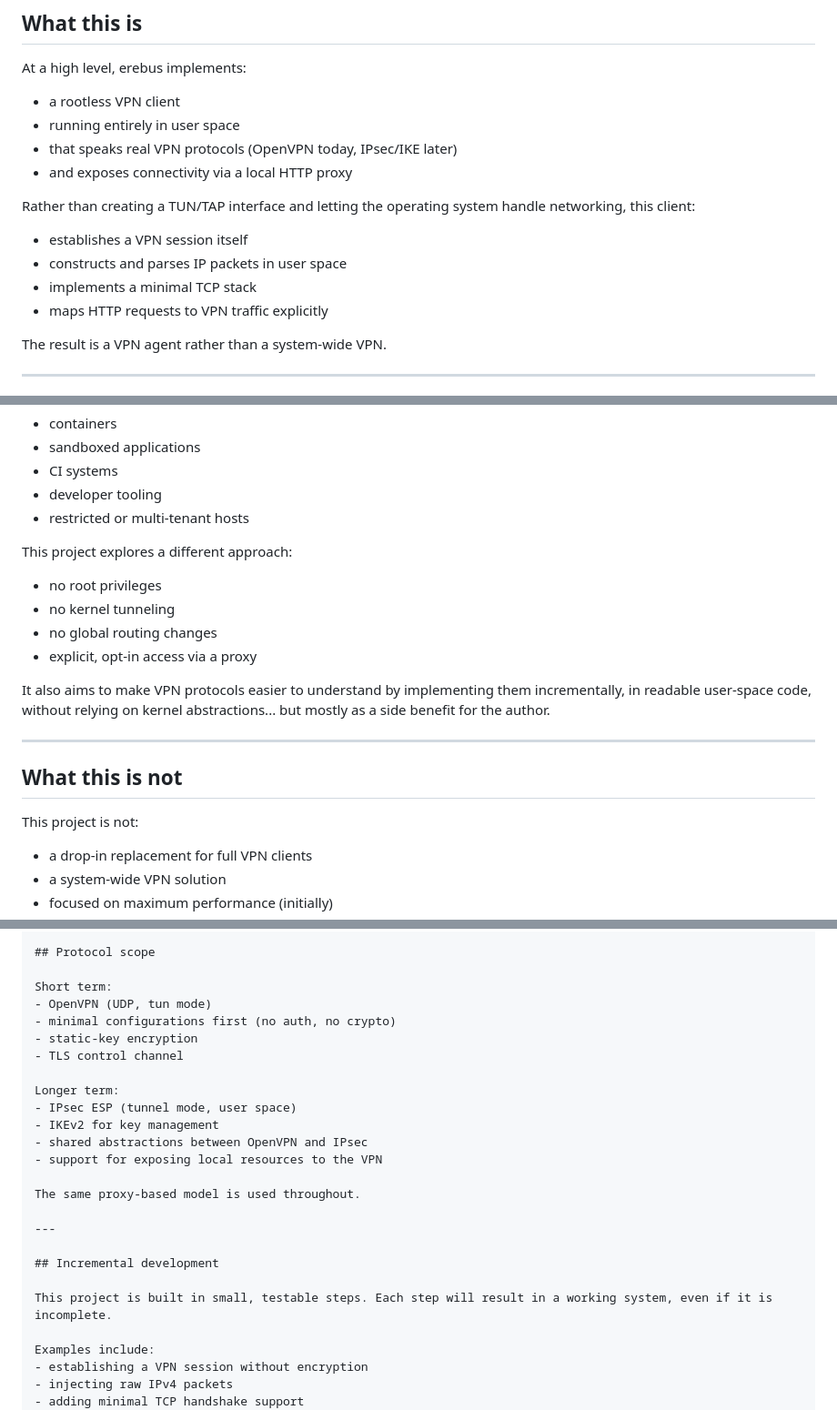
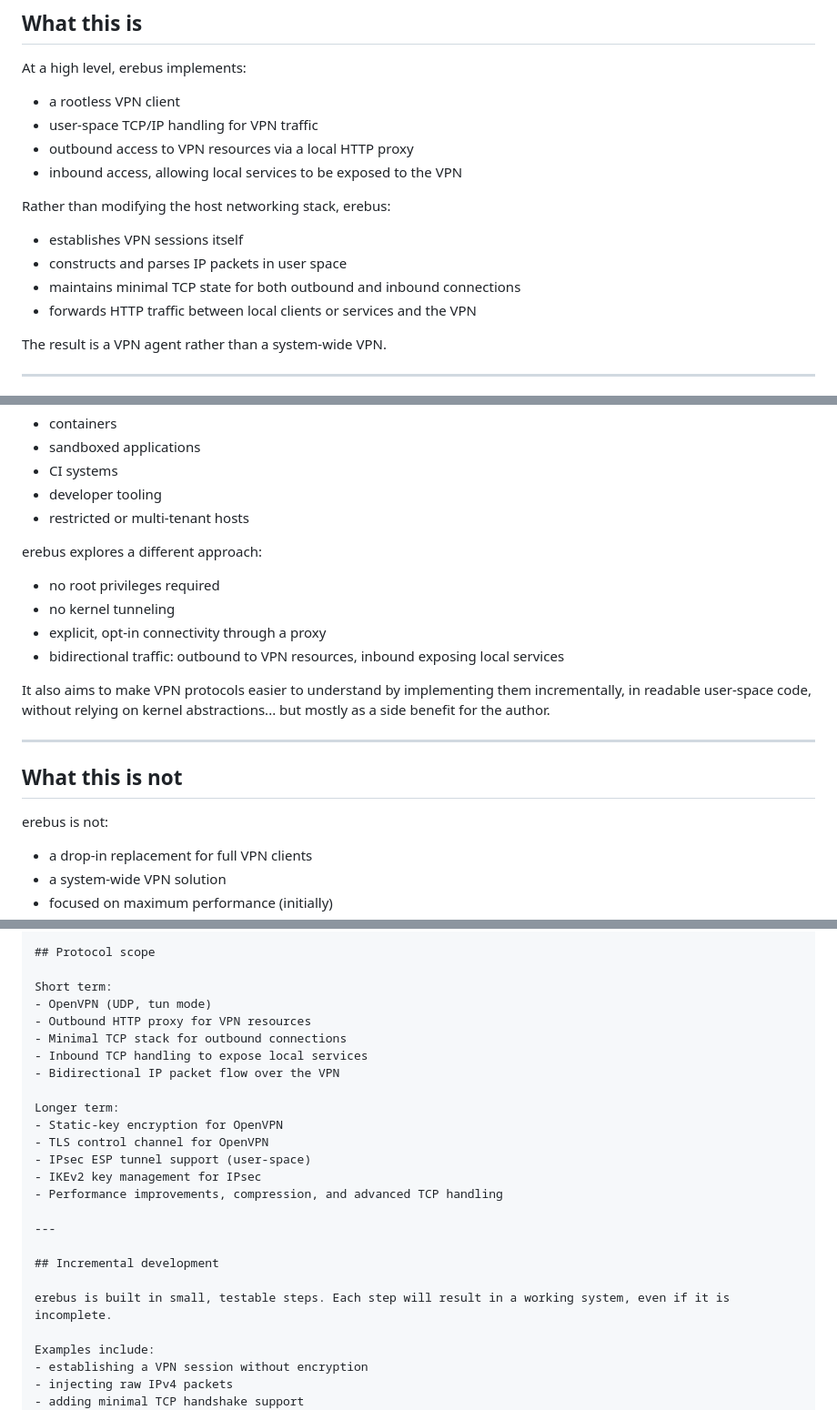
Before and after one commit to ralt/erebus, a Markdown page: README.md, 3 parts joined by grey strips. Shown: that part at 91% size. Rendered like a GitHub page.

Commit message:
Fixes for the markdown files.

```diff
--- a/README.md
+++ b/README.md
@@ -13,15 +13,16 @@ The initial focus is interoperability with OpenVPN servers, with longer-term sup
 At a high level, erebus implements:
 
 - a rootless VPN client
-- running entirely in user space
-- that speaks real VPN protocols (OpenVPN today, IPsec/IKE later)
-- and exposes connectivity via a local HTTP proxy
+- user-space TCP/IP handling for VPN traffic
+- outbound access to VPN resources via a local HTTP proxy
+- inbound access, allowing local services to be exposed to the VPN
 
-Rather than creating a TUN/TAP interface and letting the operating system handle networking, this client:
-- establishes a VPN session itself
+Rather than modifying the host networking stack, erebus:
+
+- establishes VPN sessions itself
 - constructs and parses IP packets in user space
-- implements a minimal TCP stack
-- maps HTTP requests to VPN traffic explicitly
+- maintains minimal TCP state for both outbound and inbound connections
+- forwards HTTP traffic between local clients or services and the VPN
 
 The result is a VPN agent rather than a system-wide VPN.
 
@@ -42,11 +43,12 @@ That model does not work well in many environments:
 - developer tooling
 - restricted or multi-tenant hosts
 
-This project explores a different approach:
-- no root privileges
+erebus explores a different approach:
+
+- no root privileges required
 - no kernel tunneling
-- no global routing changes
-- explicit, opt-in access via a proxy
+- explicit, opt-in connectivity through a proxy
+- bidirectional traffic: outbound to VPN resources, inbound exposing local services
 
 It also aims to make VPN protocols easier to understand by implementing them incrementally, in readable user-space code, without relying on kernel abstractions... but mostly as a side benefit for the author.
 
@@ -54,7 +56,7 @@ It also aims to make VPN protocols easier to understand by implementing them inc
 
 ## What this is not
 
-This project is not:
+erebus is not:
 - a drop-in replacement for full VPN clients
 - a system-wide VPN solution
 - focused on maximum performance (initially)
@@ -90,23 +92,23 @@ All VPN-related logic lives in user space. The operating system kernel is not in
 
 Short term:
 - OpenVPN (UDP, tun mode)
-- minimal configurations first (no auth, no crypto)
-- static-key encryption
-- TLS control channel
+- Outbound HTTP proxy for VPN resources
+- Minimal TCP stack for outbound connections
+- Inbound TCP handling to expose local services
+- Bidirectional IP packet flow over the VPN
 
 Longer term:
-- IPsec ESP (tunnel mode, user space)
-- IKEv2 for key management
-- shared abstractions between OpenVPN and IPsec
-- support for exposing local resources to the VPN
-
-The same proxy-based model is used throughout.
+- Static-key encryption for OpenVPN
+- TLS control channel for OpenVPN
+- IPsec ESP tunnel support (user-space)
+- IKEv2 key management for IPsec
+- Performance improvements, compression, and advanced TCP handling
 
 ---
 
 ## Incremental development
 
-This project is built in small, testable steps. Each step will result in a working system, even if it is incomplete.
+erebus is built in small, testable steps. Each step will result in a working system, even if it is incomplete.
 
 Examples include:
 - establishing a VPN session without encryption
```
Also changed, not shown: ROADMAP.md (+7 -7 lines).
